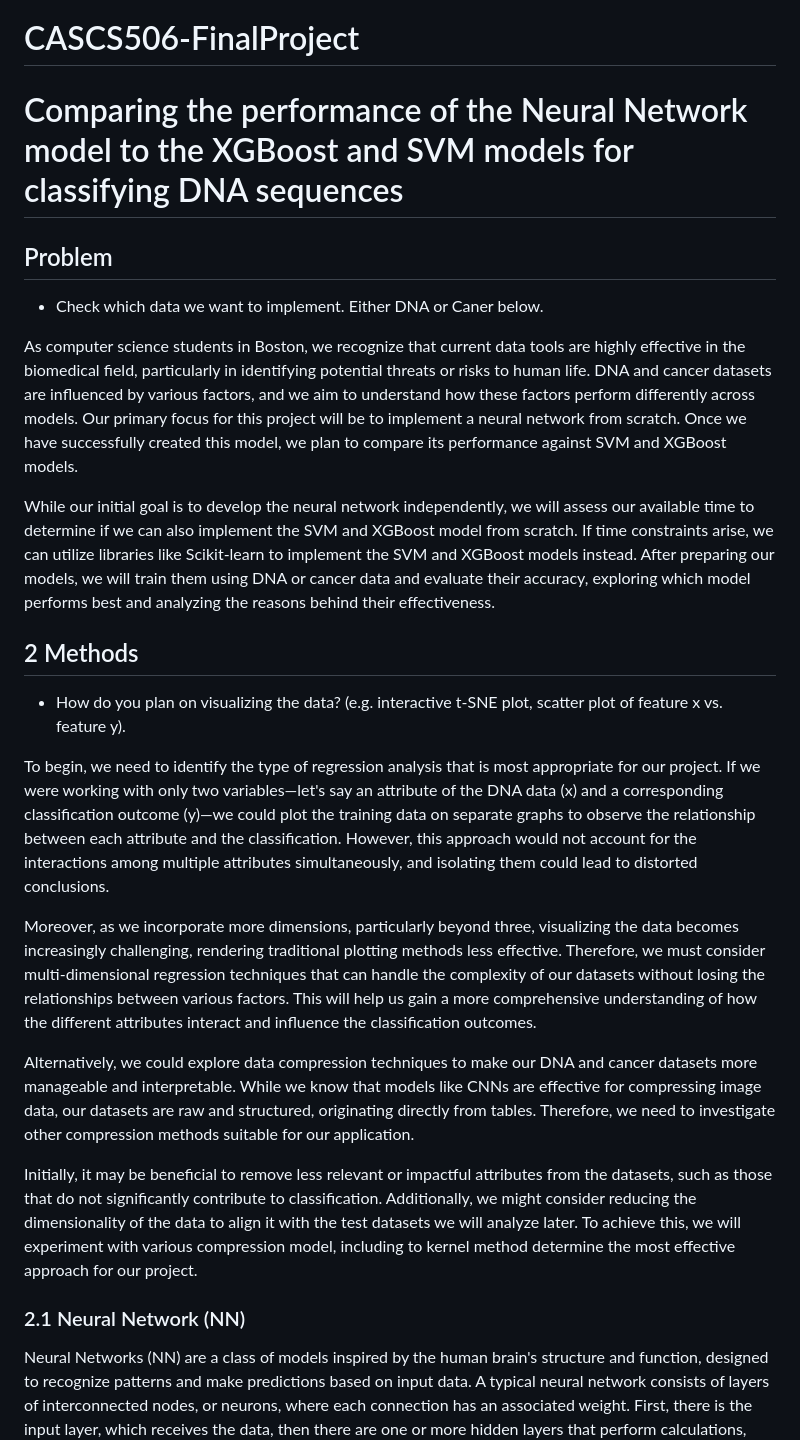
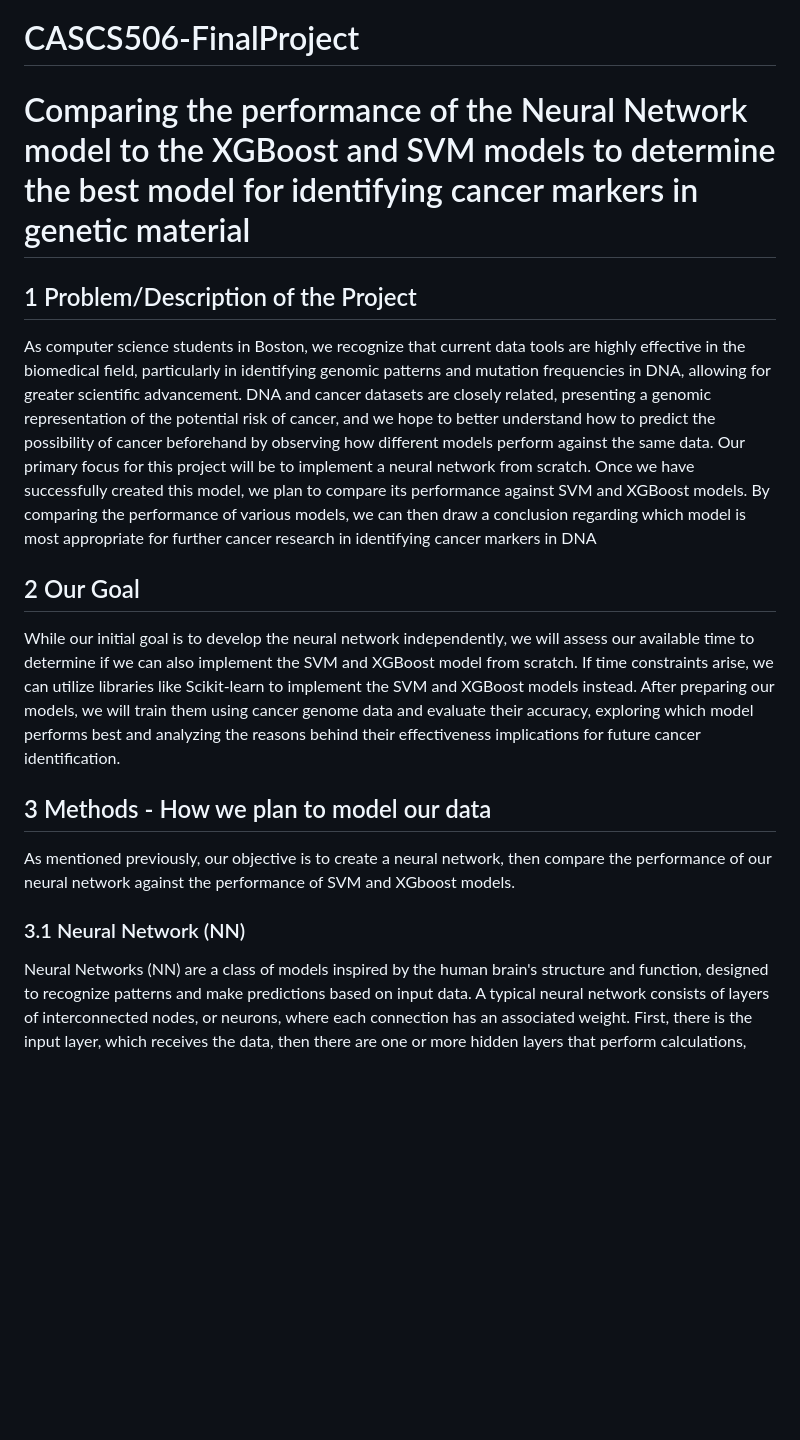
Before and after one commit to digitaldna01/CASCS506-FinalProject, a Markdown page: README.md, the part around the change printed below. Drawn GitHub-style; blank space fills up the shorter version.

```diff
--- a/README.md
+++ b/README.md
@@ -1,28 +1,18 @@
 # CASCS506-FinalProject
 
-# Comparing the performance of the Neural Network model to the XGBoost and SVM models for classifying DNA sequences
+# Comparing the performance of the Neural Network model to the XGBoost and SVM models to determine the best model for identifying cancer markers in genetic material
 
-## Problem
-- Check which data we want to implement. Either DNA or Caner below.
+## 1 Problem/Description of the Project
+As computer science students in Boston, we recognize that current data tools are highly effective in the biomedical field, particularly in identifying genomic patterns and mutation frequencies in DNA, allowing for greater scientific advancement. DNA and cancer datasets are closely related, presenting a genomic representation of the potential risk of cancer, and we hope to better understand how to predict the possibility of cancer beforehand by observing how different models perform against the same data. Our primary focus for this project will be to implement a neural network from scratch. Once we have successfully created this model, we plan to compare its performance against SVM and XGBoost models. By comparing the performance of various models, we can then draw a conclusion regarding which model is most appropriate for further cancer research in identifying cancer markers in DNA
 
-As computer science students in Boston, we recognize that current data tools are highly effective in the biomedical field, particularly in identifying potential threats or risks to human life. DNA and cancer datasets are influenced by various factors, and we aim to understand how these factors perform differently across models. Our primary focus for this project will be to implement a neural network from scratch. Once we have successfully created this model, we plan to compare its performance against SVM and XGBoost models.
-
-While our initial goal is to develop the neural network independently, we will assess our available time to determine if we can also implement the SVM and XGBoost model from scratch. If time constraints arise, we can utilize libraries like Scikit-learn to implement the SVM and XGBoost models instead. After preparing our models, we will train them using DNA or cancer data and evaluate their accuracy, exploring which model performs best and analyzing the reasons behind their effectiveness.
+## 2 Our Goal
+While our initial goal is to develop the neural network independently, we will assess our available time to determine if we can also implement the SVM and XGBoost model from scratch. If time constraints arise, we can utilize libraries like Scikit-learn to implement the SVM and XGBoost models instead. After preparing our models, we will train them using cancer genome data and evaluate their accuracy, exploring which model performs best and analyzing the reasons behind their effectiveness implications for future cancer identification.
 
 
-## 2 Methods
+## 3 Methods - How we plan to model our data
+As mentioned previously, our objective is to create a neural network, then compare the performance of our neural network against the performance of SVM and XGboost models.
 
-- How do you plan on visualizing the data? (e.g. interactive t-SNE plot, scatter plot of feature x vs. feature y).
-
-To begin, we need to identify the type of regression analysis that is most appropriate for our project. If we were working with only two variables—let's say an attribute of the DNA data (x) and a corresponding classification outcome (y)—we could plot the training data on separate graphs to observe the relationship between each attribute and the classification. However, this approach would not account for the interactions among multiple attributes simultaneously, and isolating them could lead to distorted conclusions.
-
-Moreover, as we incorporate more dimensions, particularly beyond three, visualizing the data becomes increasingly challenging, rendering traditional plotting methods less effective. Therefore, we must consider multi-dimensional regression techniques that can handle the complexity of our datasets without losing the relationships between various factors. This will help us gain a more comprehensive understanding of how the different attributes interact and influence the classification outcomes.
-
-Alternatively, we could explore data compression techniques to make our DNA and cancer datasets more manageable and interpretable. While we know that models like CNNs are effective for compressing image data, our datasets are raw and structured, originating directly from tables. Therefore, we need to investigate other compression methods suitable for our application.
-
-Initially, it may be beneficial to remove less relevant or impactful attributes from the datasets, such as those that do not significantly contribute to classification. Additionally, we might consider reducing the dimensionality of the data to align it with the test datasets we will analyze later. To achieve this, we will experiment with various compression model, including to kernel method determine the most effective approach for our project.
-
-### 2.1 Neural Network (NN)
+### 3.1 Neural Network (NN)
 Neural Networks (NN) are a class of models inspired by the human brain's structure and function, designed to recognize patterns and make predictions based on input data. A typical neural network consists of layers of interconnected nodes, or neurons, where each connection has an associated weight. First, there is the input layer, which receives the data, then there are one or more hidden layers that perform calculations, and finally there is the output layer.
 
 As illustrated in Figure 1 below, each neuron in a layer applies a linear transformation to its input and then passes the result through a non-linear activation function (such as ReLU or sigmoid) to introduce non-linearity into the model. This allows neural networks to learn complex patterns and relationships from the data.
```
Also changed, not shown: other parts of README.md (+20 -6 lines).
